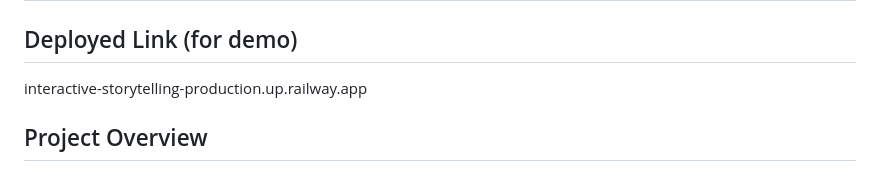
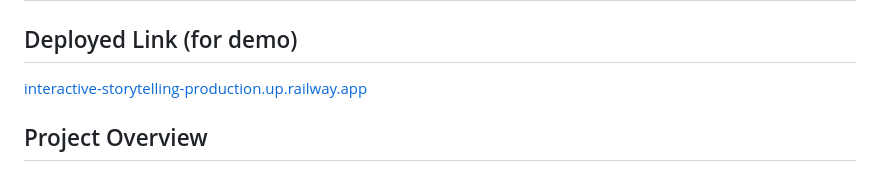
Before and after one commit to RishimaGupta/Interactive-Storytelling, a Markdown page: README.md, the part around the change. Drawn GitHub-style.

```diff
--- a/README.md
+++ b/README.md
@@ -1,7 +1,7 @@
 # Interactive Storytelling Web Application
 
 ## Deployed Link (for demo)<br>
-interactive-storytelling-production.up.railway.app <br>
+[interactive-storytelling-production.up.railway.app](interactive-storytelling-production.up.railway.app) <br>
 
 ## Project Overview
 
```
